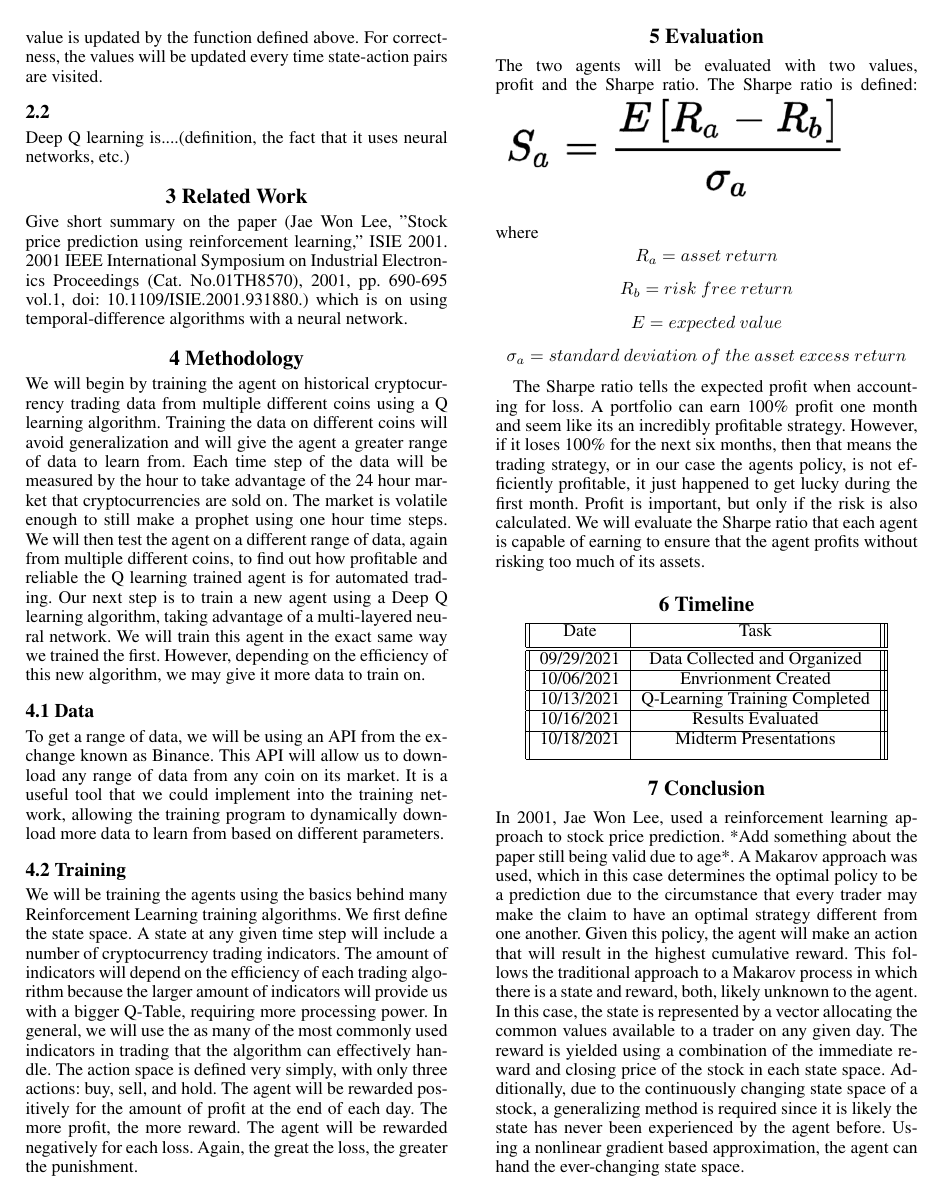
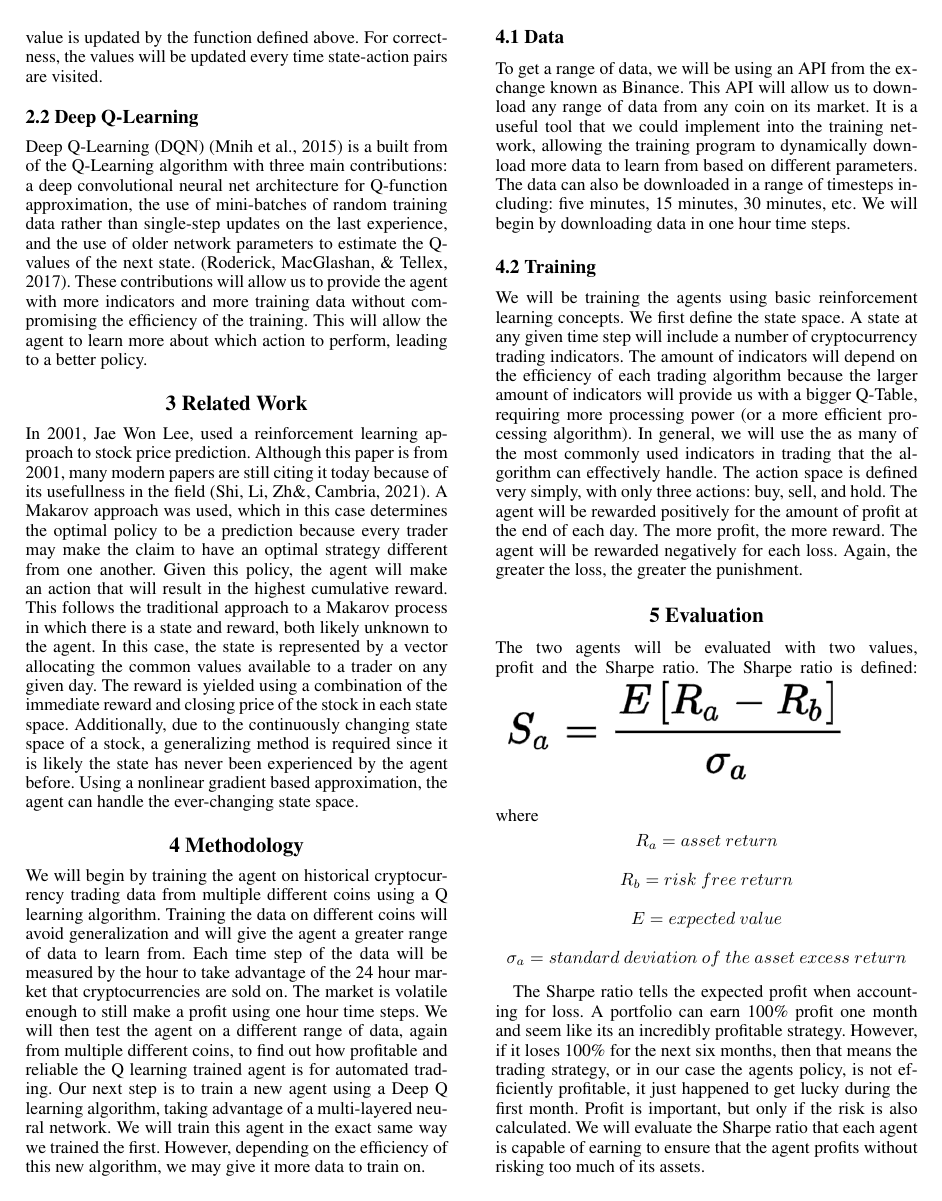
Before and after one commit to JacobTheDuck/Crypto-Reinforcement-Learning, a LaTeX paper (Test Tex File - Copy/formatting-instruction.tex): page 2 of 3. Compiled offline with pdfLaTeX.

Commit message:
Added more to the proposal

```diff
--- a/Test Tex File - Copy/formatting-instruction.tex
+++ b/Test Tex File - Copy/formatting-instruction.tex
@@ -48,18 +49,21 @@ Q(S\_{t}, A\_{t}) $\leftarrow$ Q(S\_{t}, A\_{t}) + $\alpha$[R\_{t+1} + $\gamma$
 in which the learning rate is defined as $\alpha$. The immediate reward plus the discount factor is defined as, [R\_{t+1} + $\gamma$ maxQ(S\_{t+1, a}. The actual Q-value is defined as Q(S\_{t}, A\_{t}).
 In the approach, each action is mapped to a table defined as a Q-table. This table initially holds a set of null or zero values. As the agent takes actions the state-action pair value is updated by the function defined above. For correctness, the values will be updated every time state-action pairs are visited.
 
-\subsection{2.2}
-Deep Q learning is....(definition, the fact that it uses neural networks, etc.)
+\subsection{2.2 Deep Q-Learning}
+Deep Q-Learning (DQN) (Mnih et al., 2015) is a built from of the Q-Learning algorithm with three main contributions: a deep convolutional neural net architecture for Q-function approximation,
+the use of mini-batches of random training data rather than single-step updates on the last experience, and the use of older network parameters to estimate the Q-values of the next state. (Roderick, MacGlashan, \& Tellex, 2017). These contributions will allow us to provide the agent with more indicators and more training data without compromising the efficiency of the training. This will allow the agent to learn more about which action to perform, leading to a better policy.
 
 \section{3 Related Work}
-Give short summary on the paper (Jae Won Lee, "Stock price prediction using reinforcement learning," ISIE 2001. 2001 IEEE International Symposium on Industrial Electronics Proceedings (Cat. No.01TH8570), 2001, pp. 690-695 vol.1, doi: 10.1109/ISIE.2001.931880.) which is on using temporal-difference algorithms with a neural network.
+In 2001, Jae Won Lee, used a reinforcement learning approach to stock price prediction. Although this paper is from 2001, many modern papers are still citing it today because of its usefullness in the field (Shi, Li, Zh\&, Cambria, 2021). A Makarov approach was used, which in this case determines the optimal policy to be a prediction because every trader may make the claim to have an optimal strategy different from one another. Given this policy, the agent will make an action that will result in the highest cumulative reward. This follows the traditional approach to a Makarov process in which there is a state and reward, both likely unknown to the agent. In this case, the state is represented by a vector allocating the common values available to a trader on any given day. The reward is yielded using a combination of the immediate reward and closing price of the stock in each state space. Additionally, due to the continuously changing state space of a stock, a generalizing method is required since it is likely the state has never been experienced by the agent before. Using a nonlinear gradient based approximation, the agent can handle the ever-changing state space.
 
 \section{4 Methodology}
-We will begin by training the agent on historical cryptocurrency trading data from multiple different coins using a Q learning algorithm. Training the data on different coins will avoid generalization and will give the agent a greater range of data to learn from. Each time step of the data will be measured by the hour to take advantage of the 24 hour market that cryptocurrencies are sold on. The market is volatile enough to still make a prophet using one hour time steps. We will then test the agent on a different range of data, again from multiple different coins, to find out how profitable and reliable the Q learning trained agent is for automated trading. Our next step is to train a new agent using a Deep Q learning algorithm, taking advantage of a multi-layered neural network. We will train this agent in the exact same way we trained the first. However, depending on the efficiency of this new algorithm, we may give it more data to train on.
+We will begin by training the agent on historical cryptocurrency trading data from multiple different coins using a Q learning algorithm. Training the data on different coins will avoid generalization and will give the agent a greater range of data to learn from. Each time step of the data will be measured by the hour to take advantage of the 24 hour market that cryptocurrencies are sold on. The market is volatile enough to still make a profit using one hour time steps. We will then test the agent on a different range of data, again from multiple different coins, to find out how profitable and reliable the Q learning trained agent is for automated trading. Our next step is to train a new agent using a Deep Q learning algorithm, taking advantage of a multi-layered neural network. We will train this agent in the exact same way we trained the first. However, depending on the efficiency of this new algorithm, we may give it more data to train on.
+
 \subsection{4.1 Data}
-To get a range of data, we will be using an API from the exchange known as Binance. This API will allow us to download any range of data from any coin on its market. It is a useful tool that we could implement into the training network, allowing the training program to dynamically download more data to learn from based on different parameters.
+To get a range of data, we will be using an API from the exchange known as Binance. This API will allow us to download any range of data from any coin on its market. It is a useful tool that we could implement into the training network, allowing the training program to dynamically download more data to learn from based on different parameters. The data can also be downloaded in a range of timesteps including: five minutes, 15 minutes, 30 minutes, etc. We will begin by downloading data in one hour time steps.
+
 \subsection{4.2 Training}
-We will be training the agents using the basics behind many Reinforcement Learning training algorithms. We first define the state space. A state at any given time step will include a number of cryptocurrency trading indicators. The amount of indicators will depend on the efficiency of each trading algorithm because the larger amount of indicators will provide us with a bigger Q-Table, requiring more processing power. In general, we will use the as many of the most commonly used indicators in trading that the algorithm can effectively handle. The action space is defined very simply, with only three actions: buy, sell, and hold. The agent will be rewarded positively for the amount of profit at the end of each day. The more profit, the more reward. The agent will be rewarded negatively for each loss. Again, the great the loss, the greater the punishment.
+We will be training the agents using basic reinforcement learning concepts. We first define the state space. A state at any given time step will include a number of cryptocurrency trading indicators. The amount of indicators will depend on the efficiency of each trading algorithm because the larger amount of indicators will provide us with a bigger Q-Table, requiring more processing power (or a more efficient processing algorithm). In general, we will use the as many of the most commonly used indicators in trading that the algorithm can effectively handle. The action space is defined very simply, with only three actions: buy, sell, and hold. The agent will be rewarded positively for the amount of profit at the end of each day. The more profit, the more reward. The agent will be rewarded negatively for each loss. Again, the greater the loss, the greater the punishment.
 
 \section{5 Evaluation}
 The two agents will be evaluated with two values, profit and the Sharpe ratio. The Sharpe ratio is defined:
@@ -94,4 +98,3 @@ The Sharpe ratio tells the expected profit when accounting for loss. A portfolio
 \end{center}
 
 \section{7 Conclusion}
-In 2001, Jae Won Lee, used a reinforcement learning approach to stock price prediction. *Add something about the paper still being valid due to age*. A Makarov approach was used, which in this case determines the optimal policy to be a prediction due to the circumstance that every trader may make the claim to have an optimal strategy different from one another. Given this policy, the agent will make an action that will result in the highest cumulative reward. This follows the traditional approach to a Makarov process in which there is a state and reward, both, likely unknown to the agent. In this case, the state is represented by a vector allocating the common values available to a trader on any given day. The reward is yielded using a combination of the immediate reward and closing price of the stock in each state space. Additionally, due to the continuously changing state space of a stock, a generalizing method is required since it is likely the state has never been experienced by the agent before. Using a nonlinear gradient based approximation, the agent can hand the ever-changing state space.
```
Also changed, not shown: Test Tex File - Copy/formatting-instruction.pdf, Test Tex File - Copy/formatting-instruction.tex (26 more changed lines), 1 other file.
